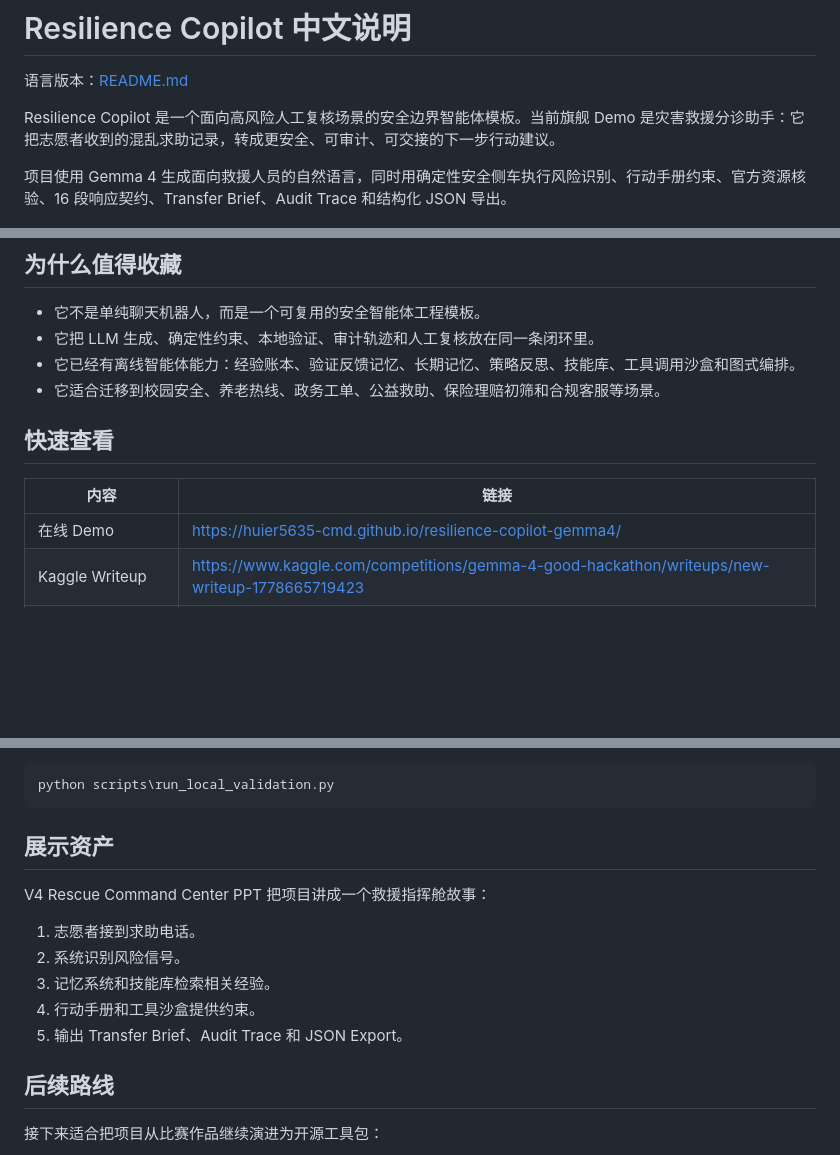
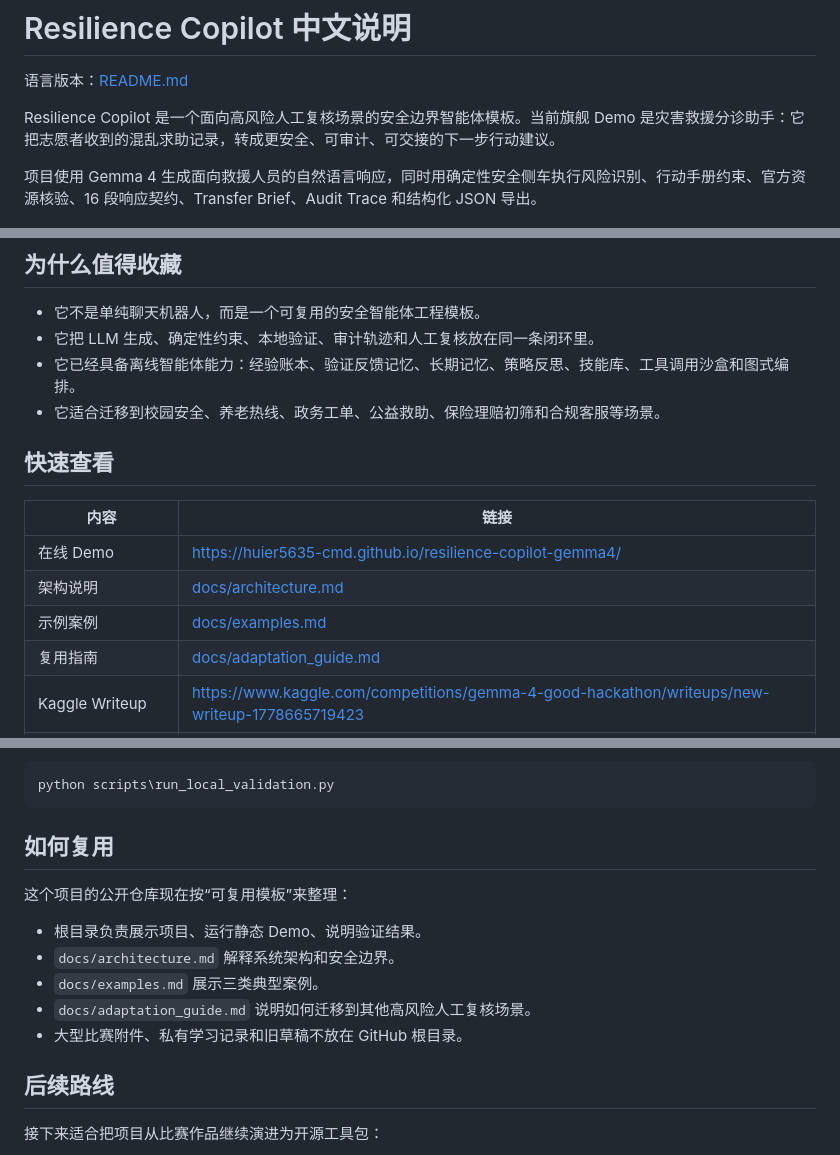
Before and after one commit to huier5635-cmd/resilience-copilot-gemma4, a Markdown page: README_CN.md, 3 parts joined by grey strips. Rendered like a GitHub page; blank space fills up the shorter version.

Commit message:
Refresh Chinese README for reusable template docs
Improve reusable open-source documentation.

````diff
--- a/README_CN.md
+++ b/README_CN.md
@@ -4,7 +4,7 @@
 
 Resilience Copilot 是一个面向高风险人工复核场景的安全边界智能体模板。当前旗舰 Demo 是灾害救援分诊助手：它把志愿者收到的混乱求助记录，转成更安全、可审计、可交接的下一步行动建议。
 
-项目使用 Gemma 4 生成面向救援人员的自然语言，同时用确定性安全侧车执行风险识别、行动手册约束、官方资源核验、16 段响应契约、Transfer Brief、Audit Trace 和结构化 JSON 导出。
+项目使用 Gemma 4 生成面向救援人员的自然语言响应，同时用确定性安全侧车执行风险识别、行动手册约束、官方资源核验、16 段响应契约、Transfer Brief、Audit Trace 和结构化 JSON 导出。
 
 ![Resilience Copilot demo preview](resilience_copilot_demo_preview.png)
 
@@ -12,7 +12,7 @@ Resilience Copilot 是一个面向高风险人工复核场景的安全边界智
 
 - 它不是单纯聊天机器人，而是一个可复用的安全智能体工程模板。
 - 它把 LLM 生成、确定性约束、本地验证、审计轨迹和人工复核放在同一条闭环里。
-- 它已经有离线智能体能力：经验账本、验证反馈记忆、长期记忆、策略反思、技能库、工具调用沙盒和图式编排。
+- 它已经具备离线智能体能力：经验账本、验证反馈记忆、长期记忆、策略反思、技能库、工具调用沙盒和图式编排。
 - 它适合迁移到校园安全、养老热线、政务工单、公益救助、保险理赔初筛和合规客服等场景。
 
 ## 快速查看
@@ -20,6 +20,9 @@ Resilience Copilot 是一个面向高风险人工复核场景的安全边界智
 | 内容 | 链接 |
 | --- | --- |
 | 在线 Demo | https://huier5635-cmd.github.io/resilience-copilot-gemma4/ |
+| 架构说明 | [docs/architecture.md](docs/architecture.md) |
+| 示例案例 | [docs/examples.md](docs/examples.md) |
+| 复用指南 | [docs/adaptation_guide.md](docs/adaptation_guide.md) |
 | Kaggle Writeup | https://www.kaggle.com/competitions/gemma-4-good-hackathon/writeups/new-writeup-1778665719423 |
 | Gemma 4 证据 Notebook | https://www.kaggle.com/code/zhenhuier/notebook5022dfd167 |
 
@@ -75,15 +78,15 @@ Validation Feedback
 python scripts\run_local_validation.py
 ```
 
-## 展示资产
+## 如何复用
 
-V4 Rescue Command Center PPT 把项目讲成一个救援指挥舱故事：
+这个项目的公开仓库现在按“可复用模板”来整理：
 
-1. 志愿者接到求助电话。
-2. 系统识别风险信号。
-3. 记忆系统和技能库检索相关经验。
-4. 行动手册和工具沙盒提供约束。
-5. 输出 Transfer Brief、Audit Trace 和 JSON Export。
+- 根目录负责展示项目、运行静态 Demo、说明验证结果。
+- `docs/architecture.md` 解释系统架构和安全边界。
+- `docs/examples.md` 展示三类典型案例。
+- `docs/adaptation_guide.md` 说明如何迁移到其他高风险人工复核场景。
+- 大型比赛附件、私有学习记录和旧草稿不放在 GitHub 根目录。
 
 ## 后续路线
 
````
